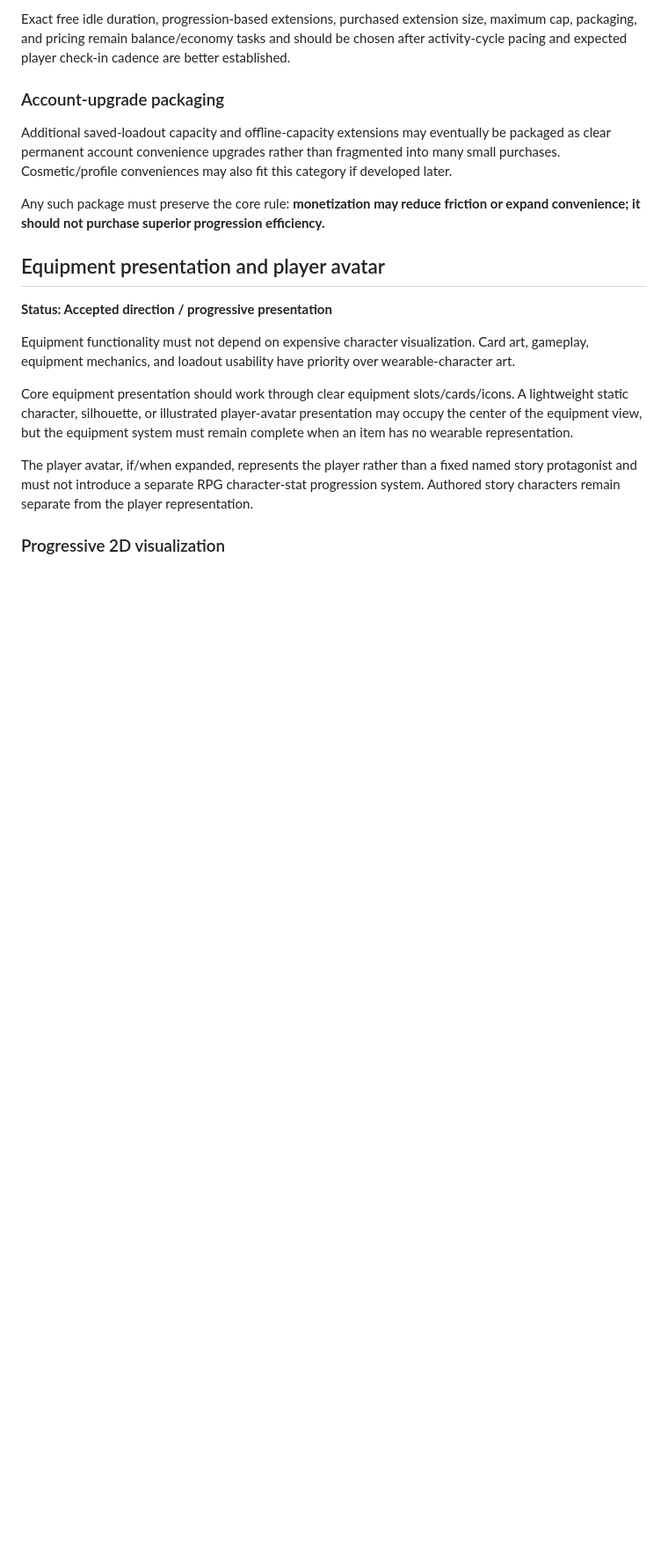
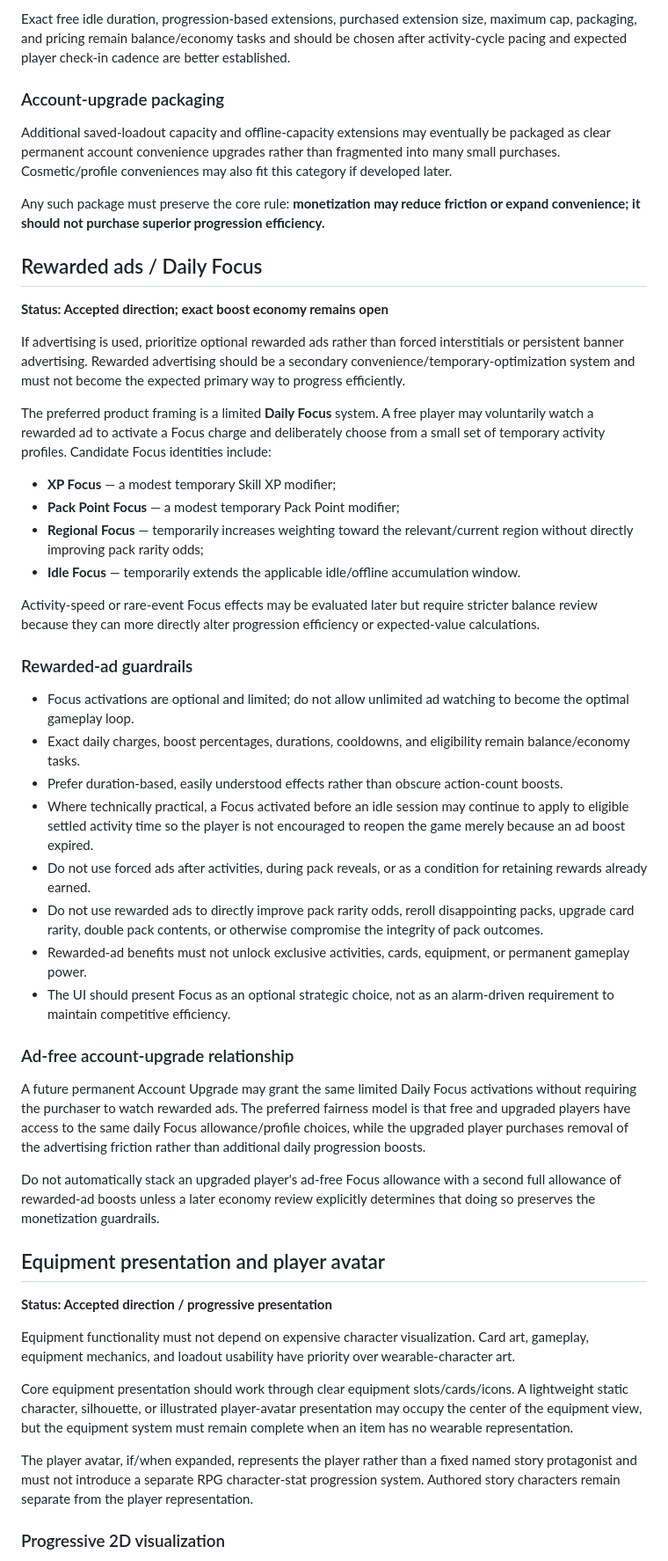
Before and after one commit to Setetchie/gielinor-cardbound, a Markdown page: docs/ARCHITECTURE_DECISIONS.md, the part around one of its changes. Shown at 88% size. Drawn GitHub-style; blank space fills up the shorter version.

Commit message:
Document rewarded Focus ad direction

```diff
--- a/docs/ARCHITECTURE_DECISIONS.md
+++ b/docs/ARCHITECTURE_DECISIONS.md
@@ -160,6 +160,38 @@ Additional saved-loadout capacity and offline-capacity extensions may eventually
 
 Any such package must preserve the core rule: **monetization may reduce friction or expand convenience; it should not purchase superior progression efficiency.**
 
+## Rewarded ads / Daily Focus
+
+**Status: Accepted direction; exact boost economy remains open**
+
+If advertising is used, prioritize optional rewarded ads rather than forced interstitials or persistent banner advertising. Rewarded advertising should be a secondary convenience/temporary-optimization system and must not become the expected primary way to progress efficiently.
+
+The preferred product framing is a limited **Daily Focus** system. A free player may voluntarily watch a rewarded ad to activate a Focus charge and deliberately choose from a small set of temporary activity profiles. Candidate Focus identities include:
+
+- **XP Focus** — a modest temporary Skill XP modifier;
+- **Pack Point Focus** — a modest temporary Pack Point modifier;
+- **Regional Focus** — temporarily increases weighting toward the relevant/current region without directly improving pack rarity odds;
+- **Idle Focus** — temporarily extends the applicable idle/offline accumulation window.
+
+Activity-speed or rare-event Focus effects may be evaluated later but require stricter balance review because they can more directly alter progression efficiency or expected-value calculations.
+
+### Rewarded-ad guardrails
+
+- Focus activations are optional and limited; do not allow unlimited ad watching to become the optimal gameplay loop.
+- Exact daily charges, boost percentages, durations, cooldowns, and eligibility remain balance/economy tasks.
+- Prefer duration-based, easily understood effects rather than obscure action-count boosts.
+- Where technically practical, a Focus activated before an idle session may continue to apply to eligible settled activity time so the player is not encouraged to reopen the game merely because an ad boost expired.
+- Do not use forced ads after activities, during pack reveals, or as a condition for retaining rewards already earned.
+- Do not use rewarded ads to directly improve pack rarity odds, reroll disappointing packs, upgrade card rarity, double pack contents, or otherwise compromise the integrity of pack outcomes.
+- Rewarded-ad benefits must not unlock exclusive activities, cards, equipment, or permanent gameplay power.
+- The UI should present Focus as an optional strategic choice, not as an alarm-driven requirement to maintain competitive efficiency.
+
+### Ad-free account-upgrade relationship
+
+A future permanent Account Upgrade may grant the same limited Daily Focus activations without requiring the purchaser to watch rewarded ads. The preferred fairness model is that free and upgraded players have access to the same daily Focus allowance/profile choices, while the upgraded player purchases removal of the advertising friction rather than additional daily progression boosts.
+
+Do not automatically stack an upgraded player's ad-free Focus allowance with a second full allowance of rewarded-ad boosts unless a later economy review explicitly determines that doing so preserves the monetization guardrails.
+
 ## Equipment presentation and player avatar
 
 **Status: Accepted direction / progressive presentation**
```
Also changed, not shown: other parts of docs/ARCHITECTURE_DECISIONS.md (+2 -2 lines).
